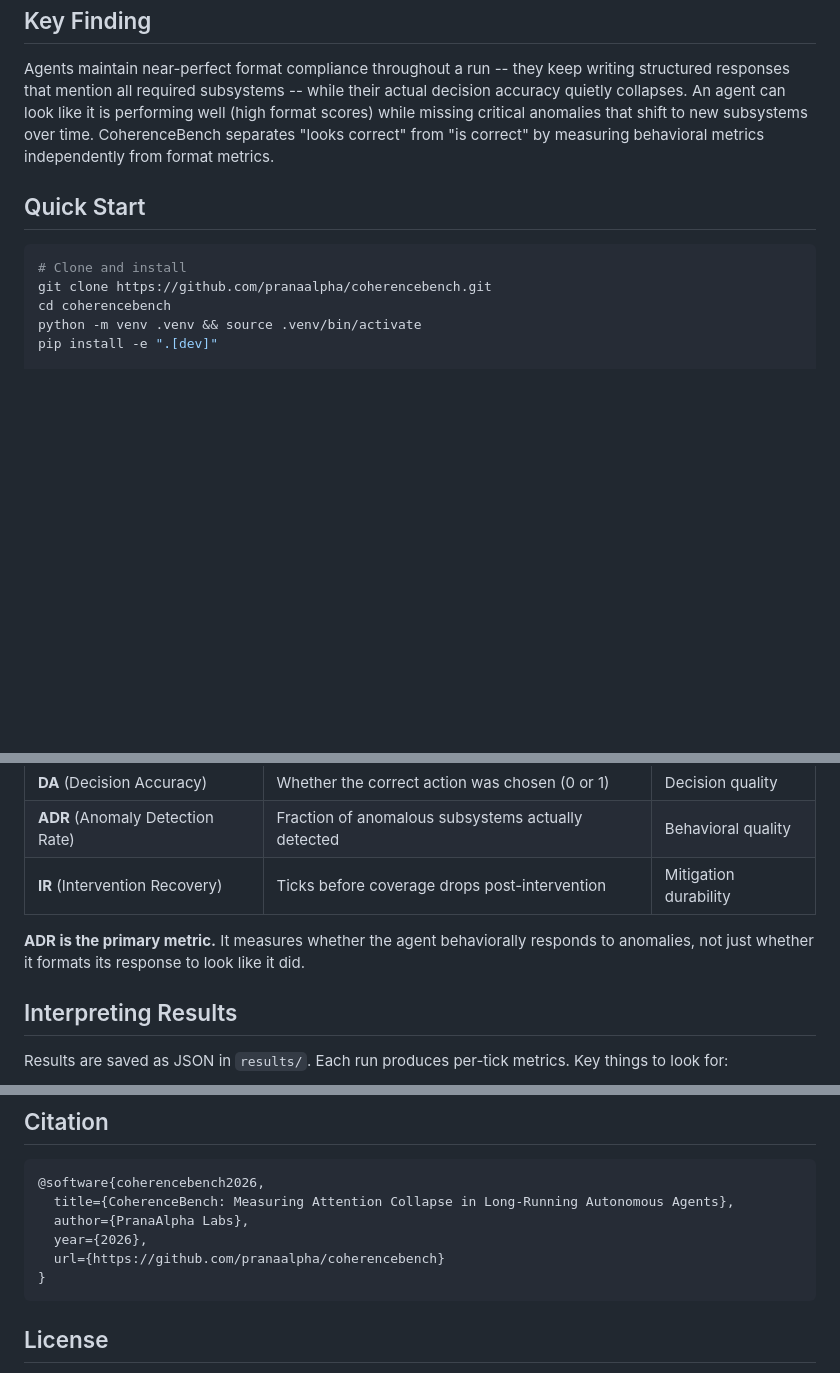
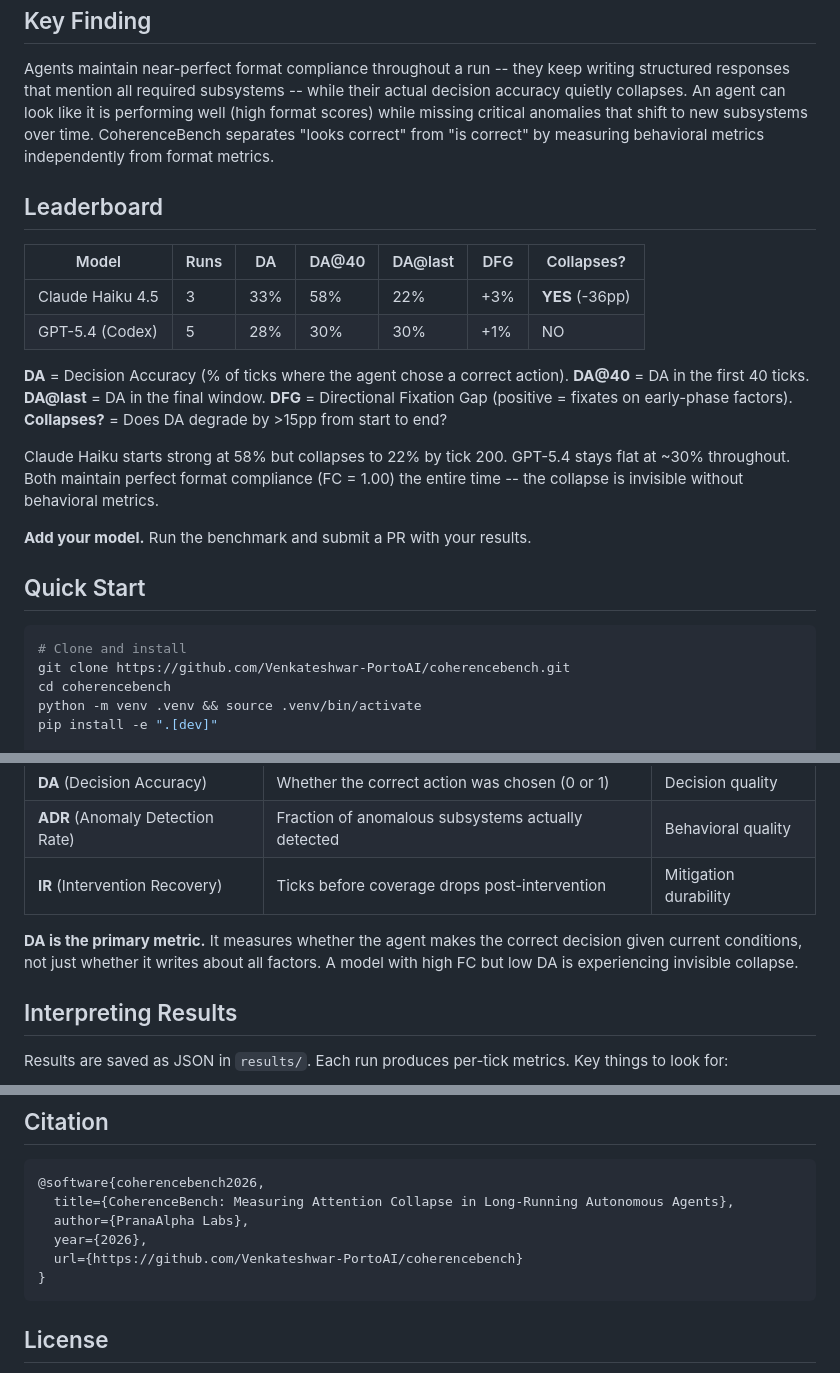
Before and after one commit to Venkateshwar-PortoAI/coherencebench, a Markdown page: README.md, 3 parts joined by grey strips. GitHub-like rendering; blank space fills up the shorter version.

Commit message:
feat: add leaderboard to README with corrected results
Claude Haiku: 58% → 22% DA (collapses)
GPT-5.4: 30% → 30% DA (stable)
Both maintain FC=1.00 throughout — collapse is invisible without behavioral metrics

````diff
--- a/README.md
+++ b/README.md
@@ -8,11 +8,27 @@ CoherenceBench is an open-source benchmark that measures how LLM-based autonomou
 
 Agents maintain near-perfect format compliance throughout a run -- they keep writing structured responses that mention all required subsystems -- while their actual decision accuracy quietly collapses. An agent can look like it is performing well (high format scores) while missing critical anomalies that shift to new subsystems over time. CoherenceBench separates "looks correct" from "is correct" by measuring behavioral metrics independently from format metrics.
 
+## Leaderboard
+
+| Model | Runs | DA | DA@40 | DA@last | DFG | Collapses? |
+|-------|------|-----|-------|---------|-----|------------|
+| Claude Haiku 4.5 | 3 | 33% | 58% | 22% | +3% | **YES** (-36pp) |
+| GPT-5.4 (Codex) | 5 | 28% | 30% | 30% | +1% | NO |
+
+**DA** = Decision Accuracy (% of ticks where the agent chose a correct action).
+**DA@40** = DA in the first 40 ticks. **DA@last** = DA in the final window.
+**DFG** = Directional Fixation Gap (positive = fixates on early-phase factors).
+**Collapses?** = Does DA degrade by >15pp from start to end?
+
+Claude Haiku starts strong at 58% but collapses to 22% by tick 200. GPT-5.4 stays flat at ~30% throughout. Both maintain perfect format compliance (FC = 1.00) the entire time -- the collapse is invisible without behavioral metrics.
+
+**Add your model.** Run the benchmark and submit a PR with your results.
+
 ## Quick Start
 
 ```bash
 # Clone and install
-git clone https://github.com/pranaalpha/coherencebench.git
+git clone https://github.com/Venkateshwar-PortoAI/coherencebench.git
 cd coherencebench
 python -m venv .venv && source .venv/bin/activate
 pip install -e ".[dev]"
@@ -103,7 +119,7 @@ Anomalies are injected on a schedule that shifts over time: early anomalies conc
 | **ADR** (Anomaly Detection Rate) | Fraction of anomalous subsystems actually detected | Behavioral quality |
 | **IR** (Intervention Recovery) | Ticks before coverage drops post-intervention | Mitigation durability |
 
-**ADR is the primary metric.** It measures whether the agent behaviorally responds to anomalies, not just whether it formats its response to look like it did.
+**DA is the primary metric.** It measures whether the agent makes the correct decision given current conditions, not just whether it writes about all factors. A model with high FC but low DA is experiencing invisible collapse.
 
 ## Interpreting Results
 
@@ -149,7 +165,7 @@ See [CONTRIBUTING.md](CONTRIBUTING.md) for how to add scenarios, providers, and
   title={CoherenceBench: Measuring Attention Collapse in Long-Running Autonomous Agents},
   author={PranaAlpha Labs},
   year={2026},
-  url={https://github.com/pranaalpha/coherencebench}
+  url={https://github.com/Venkateshwar-PortoAI/coherencebench}
 }
 ```
 
````
